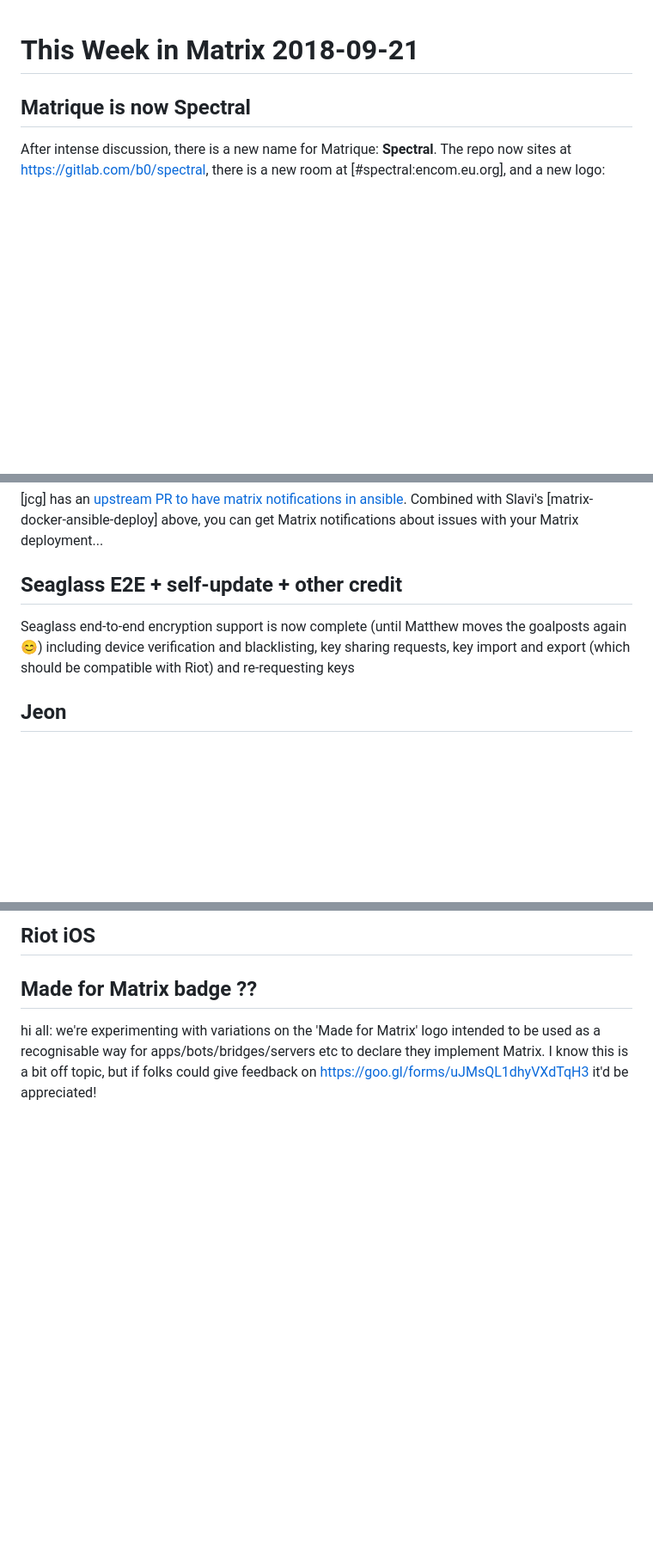
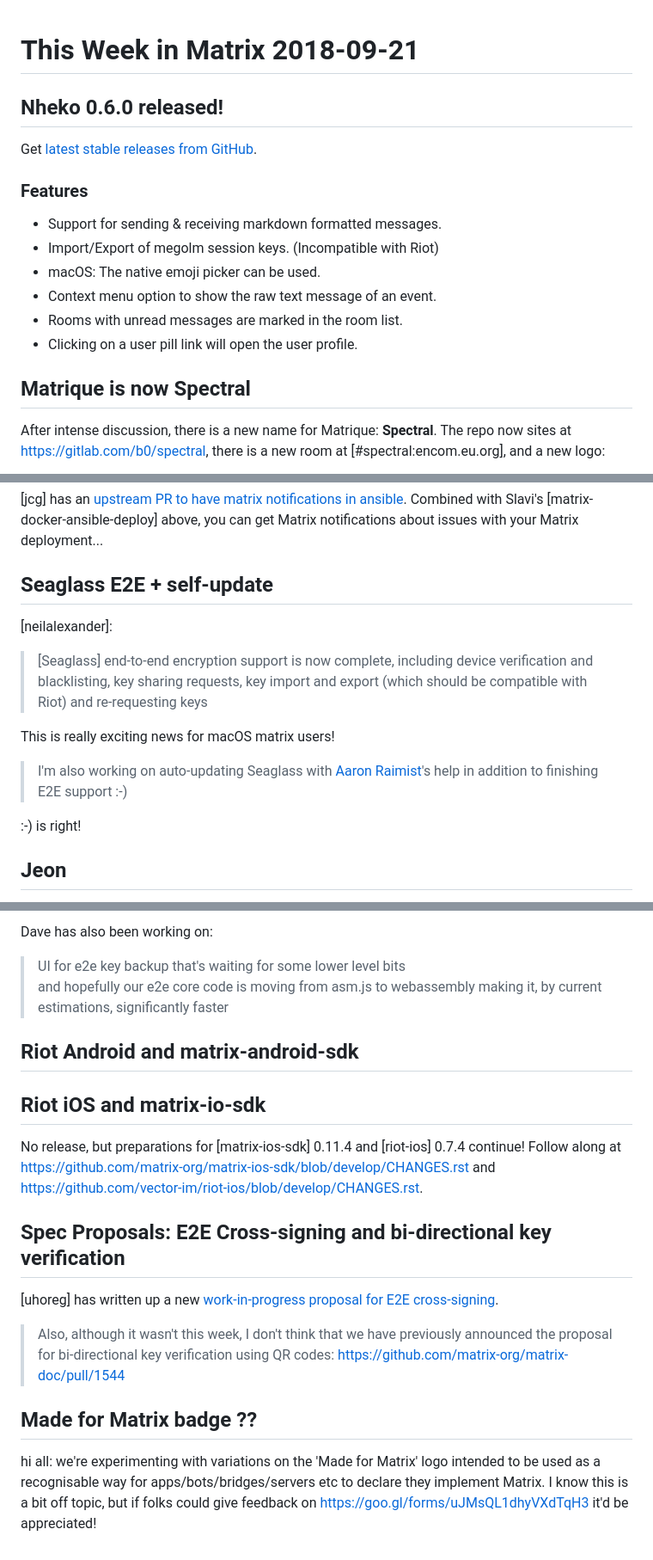
Before and after one commit to benparsons/matrix-notes, a Markdown page: twim/twim-2018-09-21.md, 3 parts joined by grey strips. Shown: that part at 86% size. Drawn GitHub-style; blank space fills up the shorter version.

```diff
--- a/twim/twim-2018-09-21.md
+++ b/twim/twim-2018-09-21.md
@@ -1,4 +1,18 @@
 # This Week in Matrix 2018-09-21
+
+## Nheko 0.6.0 released!
+
+Get [latest stable releases from GitHub](https://github.com/mujx/nheko/releases/v0.6.0).
+
+### Features
+
+* Support for sending & receiving markdown formatted messages.
+* Import/Export of megolm session keys. (Incompatible with Riot)
+* macOS: The native emoji picker can be used.
+* Context menu option to show the raw text message of an event.
+* Rooms with unread messages are marked in the room list.
+* Clicking on a user pill link will open the user profile.
+
 
 ## Matrique is now Spectral
 
@@ -37,9 +51,17 @@ Go chat in [#quaternion:matrix.org] to see the ways libQMatrixClient is developi
 
 [jcg] has an [upstream PR to have matrix notifications in ansible](https://github.com/ansible/ansible/pull/45823). Combined with Slavi's [matrix-docker-ansible-deploy] above, you can get Matrix notifications about issues with your Matrix deployment...
 
-## Seaglass E2E + self-update + other credit
+## Seaglass E2E + self-update
 
-Seaglass end-to-end encryption support is now complete (until Matthew moves the goalposts again 😊) including device verification and blacklisting, key sharing requests, key import and export (which should be compatible with Riot) and re-requesting keys
+[neilalexander]:
+
+> [Seaglass] end-to-end encryption support is now complete, including device verification and blacklisting, key sharing requests, key import and export (which should be compatible with Riot) and re-requesting keys
+
+This is really exciting news for macOS matrix users!
+
+> I'm also working on auto-updating Seaglass with [Aaron Raimist](https://matrix.to/#/@aaron:raim.ist)'s help in addition to finishing E2E support :-)
+
+:-) is right!
 
 ## Jeon
 
@@ -95,5 +139,20 @@ I made some updates to maubot and fixed most of the sedbot (S. Edbot) issues peo
 
-## Riot iOS
+Dave has also been working on:
+
+> UI for e2e key backup that's waiting for some lower level bits
+> and hopefully our e2e core code is moving from asm.js to webassembly making it, by current estimations, significantly faster
+
+## Riot Android and matrix-android-sdk
+
+## Riot iOS and matrix-io-sdk
+
+No release, but preparations for [matrix-ios-sdk] 0.11.4 and [riot-ios] 0.7.4 continue! Follow along at <https://github.com/matrix-org/matrix-ios-sdk/blob/develop/CHANGES.rst> and <https://github.com/vector-im/riot-ios/blob/develop/CHANGES.rst>.
+
+## Spec Proposals: E2E Cross-signing and bi-directional key verification
+
+[uhoreg] has written up a new [work-in-progress proposal for E2E cross-signing](https://github.com/matrix-org/matrix-doc/pull/1681).
+
+> Also, although it wasn't this week, I don't think that we have previously announced the proposal for bi-directional key verification using QR codes: <https://github.com/matrix-org/matrix-doc/pull/1544>
 
 ## Made for Matrix badge ??
 
```
Also changed, not shown: other parts of twim/twim-2018-09-21.md (+27 -5 lines), twim/factorialbot.png (added).
